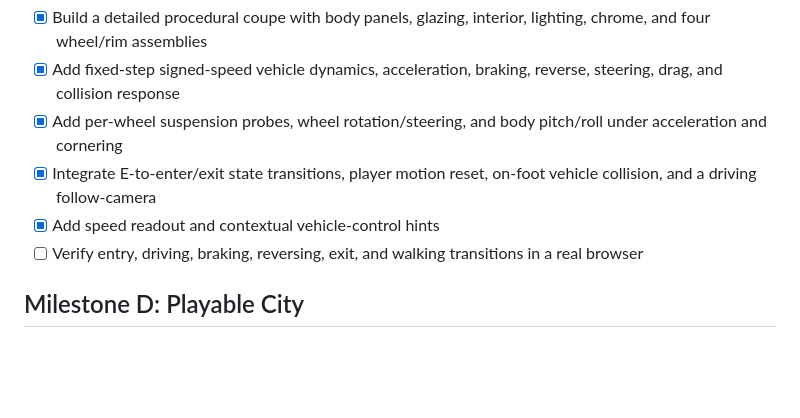
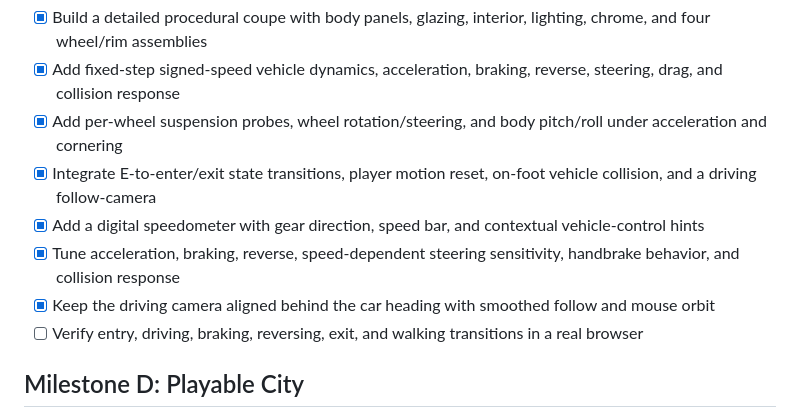
Before and after one commit to Srijit23/gtavicecity-clone, a Markdown page: docs/MILESTONES.md, the part around the change. Drawn GitHub-style; blank space fills up the shorter version.

Commit message:
docs: record improved driving milestone

```diff
--- a/docs/MILESTONES.md
+++ b/docs/MILESTONES.md
@@ -23,7 +23,9 @@
 - [x] Add fixed-step signed-speed vehicle dynamics, acceleration, braking, reverse, steering, drag, and collision response
 - [x] Add per-wheel suspension probes, wheel rotation/steering, and body pitch/roll under acceleration and cornering
 - [x] Integrate E-to-enter/exit state transitions, player motion reset, on-foot vehicle collision, and a driving follow-camera
-- [x] Add speed readout and contextual vehicle-control hints
+- [x] Add a digital speedometer with gear direction, speed bar, and contextual vehicle-control hints
+- [x] Tune acceleration, braking, reverse, speed-dependent steering sensitivity, handbrake behavior, and collision response
+- [x] Keep the driving camera aligned behind the car heading with smoothed follow and mouse orbit
 - [ ] Verify entry, driving, braking, reversing, exit, and walking transitions in a real browser
 
 ## Milestone D: Playable City
```
